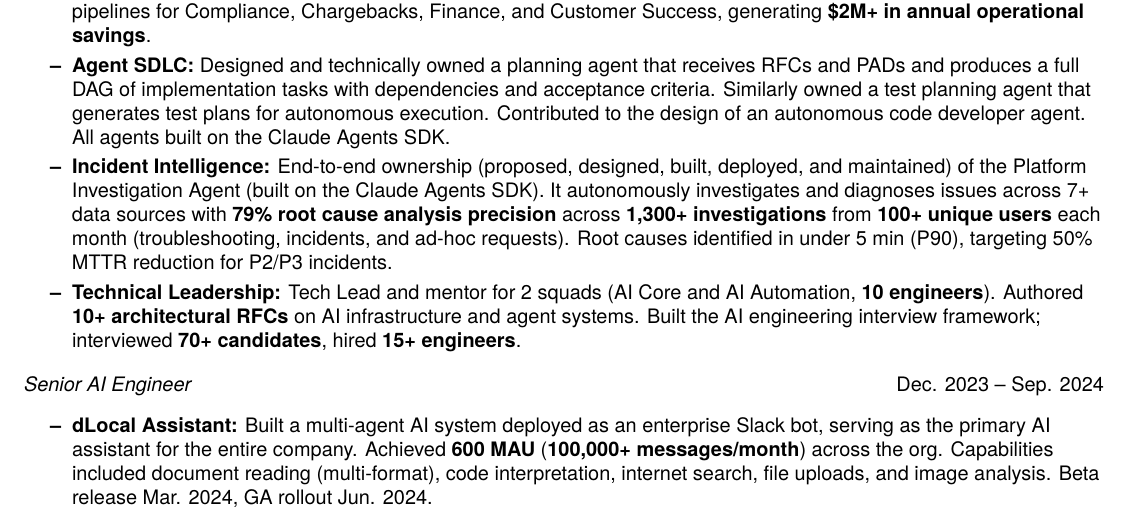
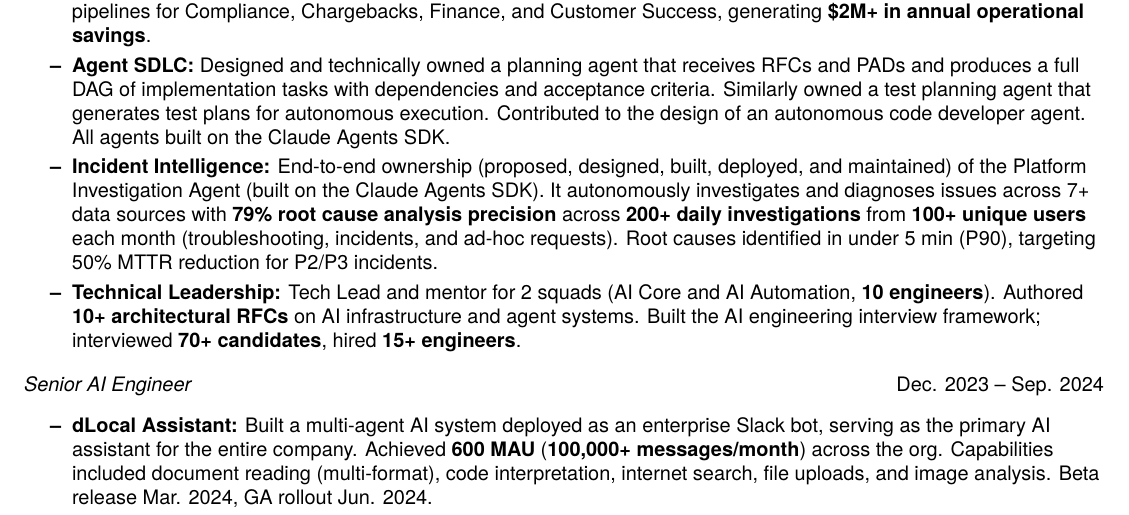
Before and after one commit to VictorBusque/cv, a LaTeX document (main.tex): part of page 1 of 2, cut so that both start at the same text. Compiled offline with pdfLaTeX.

Commit message:
cv: update investigation agent metric to 200+ daily

```diff
--- a/main.tex
+++ b/main.tex
@@ -100,7 +100,7 @@ Engineer with $\approx$8 years of experience scaling NLP and generative AI syste
         \resumeItem{\textbf{AI Platform:} Designed and scaled dLocal's enterprise AI platform: LLM Gateway (LiteLLM/EKS) serving \textbf{500+ engineers} and \textbf{70+ applications} (\textbf{$\approx$2.1M req/month, $\approx$154B tokens/month}), skill marketplace, managed agentic runtimes, and shared AI utilities. Owned model routing, AI guardrails (prompt-injection defense, output filtering, content safety), and platform SLOs.}
         \resumeItem{\textbf{Operations Automation:} Designed and shipped LLM-based review agents, document classifiers, and decision pipelines for Compliance, Chargebacks, Finance, and Customer Success, generating \textbf{\$2M+ in annual operational savings}.}
         \resumeItem{\textbf{Agent SDLC:} Designed and technically owned a planning agent that receives RFCs and PADs and produces a full DAG of implementation tasks with dependencies and acceptance criteria. Similarly owned a test planning agent that generates test plans for autonomous execution. Contributed to the design of an autonomous code developer agent. All agents built on the Claude Agents SDK.}
-        \resumeItem{\textbf{Incident Intelligence:} End-to-end ownership (proposed, designed, built, deployed, and maintained) of the Platform Investigation Agent (built on the Claude Agents SDK). It autonomously investigates and diagnoses issues across 7+ data sources with \textbf{79\% root cause analysis precision} across \textbf{1,300+ investigations} from \textbf{100+ unique users} each month (troubleshooting, incidents, and ad-hoc requests). Root causes identified in under 5 min (P90), targeting 50\% MTTR reduction for P2/P3 incidents.}
+        \resumeItem{\textbf{Incident Intelligence:} End-to-end ownership (proposed, designed, built, deployed, and maintained) of the Platform Investigation Agent (built on the Claude Agents SDK). It autonomously investigates and diagnoses issues across 7+ data sources with \textbf{79\% root cause analysis precision} across \textbf{200+ daily investigations} from \textbf{100+ unique users} each month (troubleshooting, incidents, and ad-hoc requests). Root causes identified in under 5 min (P90), targeting 50\% MTTR reduction for P2/P3 incidents.}
         \resumeItem{\textbf{Technical Leadership:} Tech Lead and mentor for 2 squads (AI Core and AI Automation, \textbf{10 engineers}). Authored \textbf{10+ architectural RFCs} on AI infrastructure and agent systems. Built the AI engineering interview framework; interviewed \textbf{70+ candidates}, hired \textbf{15+ engineers}.}
     \resumeItemListEnd
 
```
